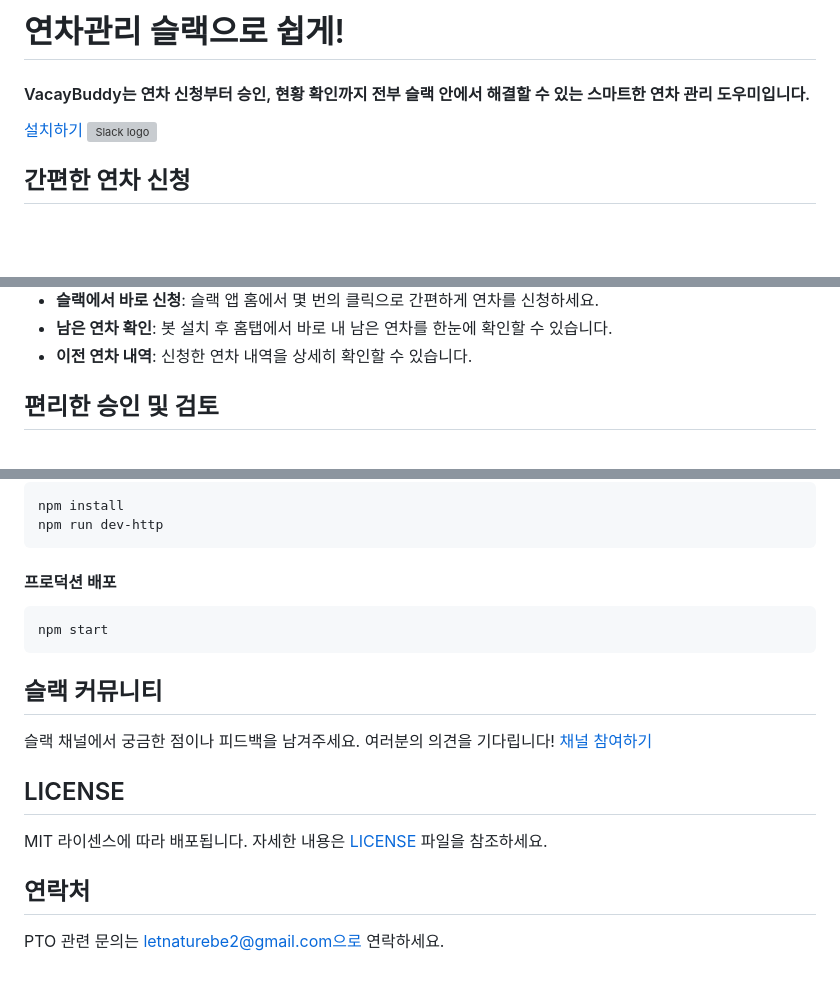
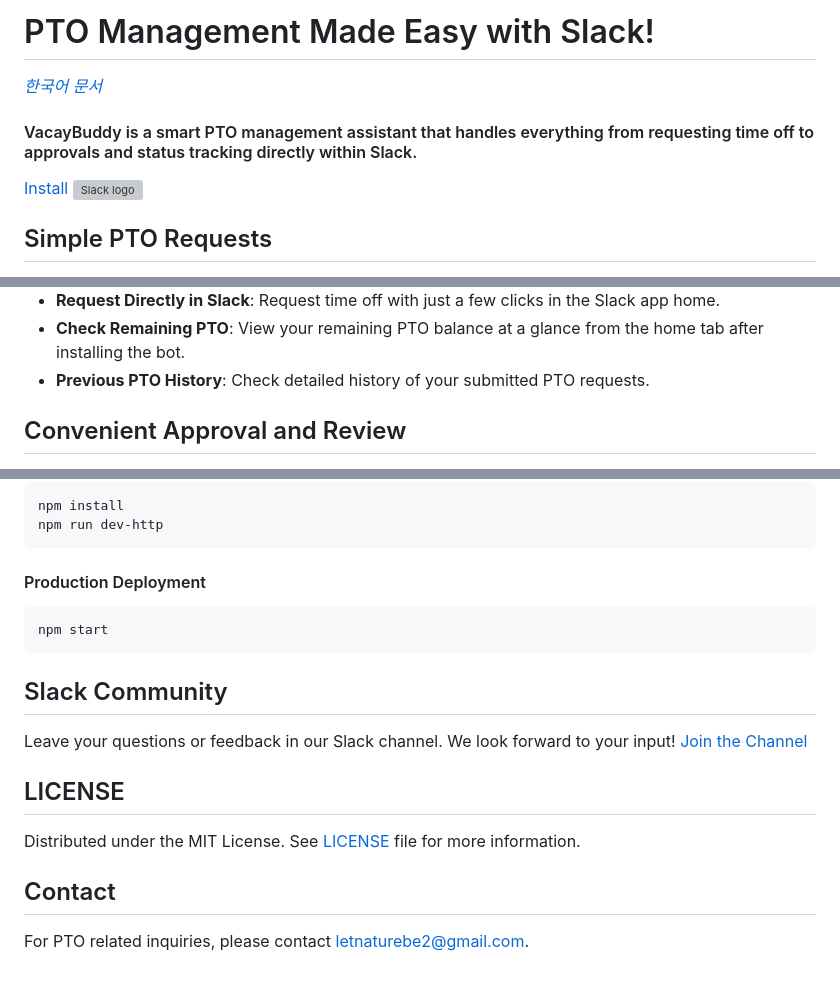
Before and after one commit to letnaturebe2/vacay-buddy, a Markdown page: README.md, 3 parts joined by grey strips. GitHub-like rendering; blank space fills up the shorter version; grey boxes are pictures that could not be loaded.

Commit message:
Add Korean README and enhance English README for VacayBuddy

````diff
--- a/README.md
+++ b/README.md
@@ -1,13 +1,15 @@
-# 연차관리 슬랙으로 쉽게!
+# PTO Management Made Easy with Slack!
 
-####  VacayBuddy는 연차 신청부터 승인, 현황 확인까지 전부 슬랙 안에서 해결할 수 있는 스마트한 연차 관리 도우미입니다.<a href="https://vacaybuddy-server-1080165942907.asia-northeast3.run.app//slack/install">
+*[한국어 문서](README.ko.md)*
+
+#### VacayBuddy is a smart PTO management assistant that handles everything from requesting time off to approvals and status tracking directly within Slack.<a href="https://vacaybuddy-server-1080165942907.asia-northeast3.run.app//slack/install">
 
 <div>
 <a href="https://vacaybuddy-server-1080165942907.asia-northeast3.run.app//slack/install">
-설치하기
+Install
 <img src="assets/logo/slack_icon.png" alt="Slack logo" width="15">
 </a>
 </div>
 
-## 간편한 연차 신청
+## Simple PTO Requests
 
@@ -15,7 +17,7 @@
 
-- **슬랙에서 바로 신청**: 슬랙 앱 홈에서 몇 번의 클릭으로 간편하게 연차를 신청하세요.
-- **남은 연차 확인**: 봇 설치 후 홈탭에서 바로 내 남은 연차를 한눈에 확인할 수 있습니다.
-- **이전 연차 내역**: 신청한 연차 내역을 상세히 확인할 수 있습니다.
+- **Request Directly in Slack**: Request time off with just a few clicks in the Slack app home.
+- **Check Remaining PTO**: View your remaining PTO balance at a glance from the home tab after installing the bot.
+- **Previous PTO History**: Check detailed history of your submitted PTO requests.
 
-## 편리한 승인 및 검토
+## Convenient Approval and Review
 
@@ -115,17 +116,17 @@ npm install
 npm run dev-http
 ```
 
-#### 프로덕션 배포
+#### Production Deployment
 ```bash
 npm start
 ```
 
-## 슬랙 커뮤니티
-슬랙 채널에서 궁금한 점이나 피드백을 남겨주세요. 여러분의 의견을 기다립니다!
-[채널 참여하기](https://join.slack.com/t/vacay-buddy/shared_invite/zt-328y00o5z-HoneR_Gl4iNlg9sNMMgrNg)
+## Slack Community
+Leave your questions or feedback in our Slack channel. We look forward to your input!
+[Join the Channel](https://join.slack.com/t/vacay-buddy/shared_invite/zt-328y00o5z-HoneR_Gl4iNlg9sNMMgrNg)
 
 ## LICENSE
-MIT 라이센스에 따라 배포됩니다. 자세한 내용은 [LICENSE](LICENSE) 파일을 참조하세요.
+Distributed under the MIT License. See [LICENSE](LICENSE) file for more information.
 
-## 연락처
-PTO 관련 문의는 letnaturebe2@gmail.com으로 연락하세요.
+## Contact
+For PTO related inquiries, please contact letnaturebe2@gmail.com.
````
Also changed, not shown: other parts of README.md (+43 -44 lines), README.ko.md (added, +131 -0 lines).
